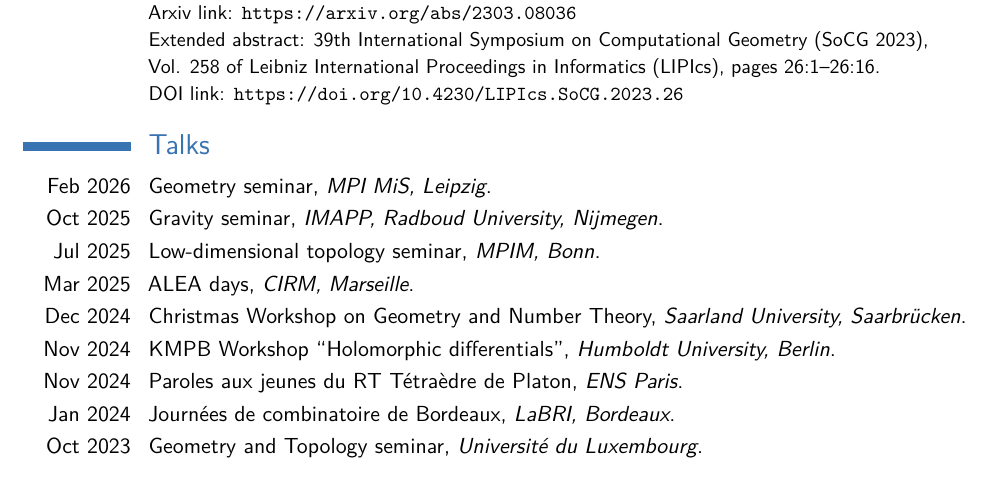
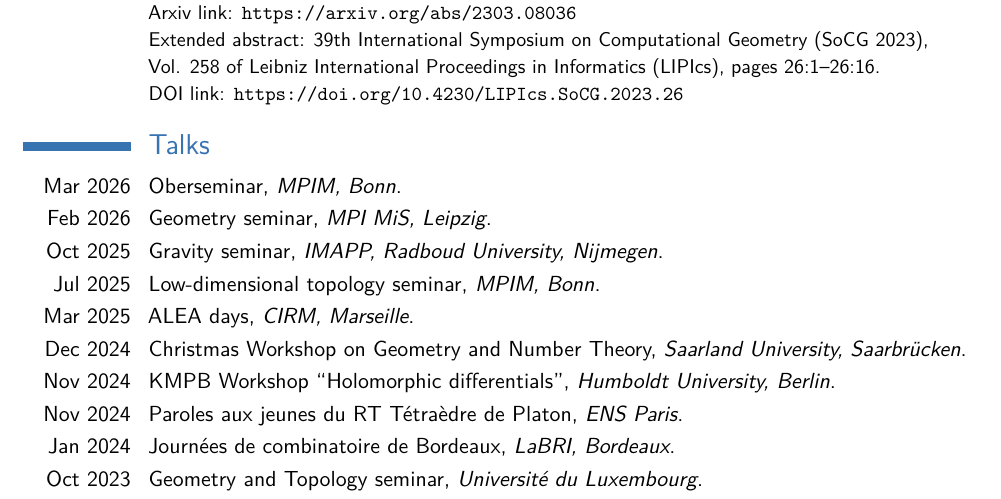
Before and after one commit to iyakovlev23/iyakovlev23.github.io, a LaTeX CV (cv/cv.tex): part of page 2 of 3, cut so that both start at the same text. Compiled offline with pdfLaTeX.

Commit message:
talk oberseminar

```diff
--- a/cv/cv.tex
+++ b/cv/cv.tex
@@ -148,6 +148,7 @@ Particular interest in related combinatorial structures: ribbon graphs (combinat
 }
 
 \section{Talks}
+\cvitem{Mar 2026}{Oberseminar, \emph{MPIM, Bonn}.}
 \cvitem{Feb 2026}{Geometry seminar, \emph{MPI MiS, Leipzig}.}
 \cvitem{Oct 2025}{Gravity seminar, \emph{IMAPP, Radboud University, Nijmegen}.}
 \cvitem{Jul 2025}{Low-dimensional topology seminar, \emph{MPIM, Bonn}.}
```
Also changed, not shown: Schaeffer.pdf (deleted), cv/cv.pdf.
